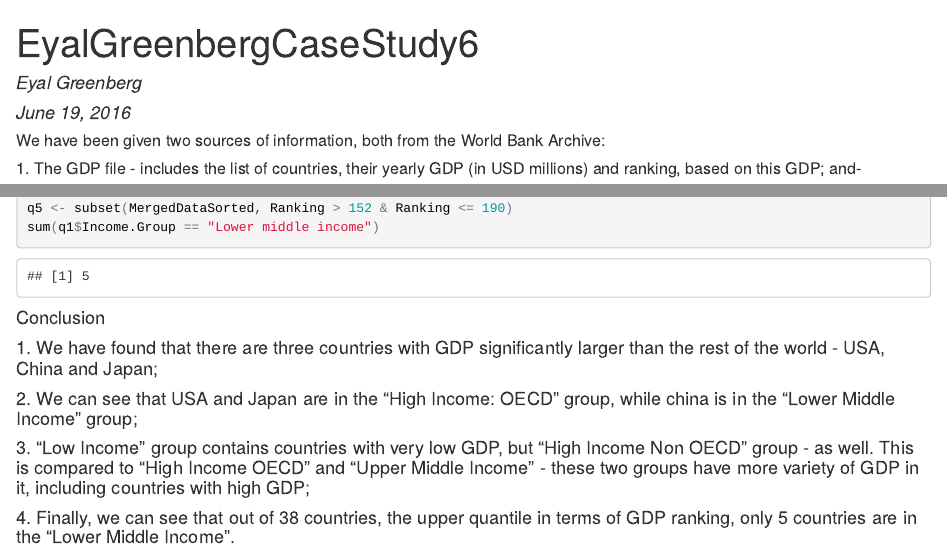
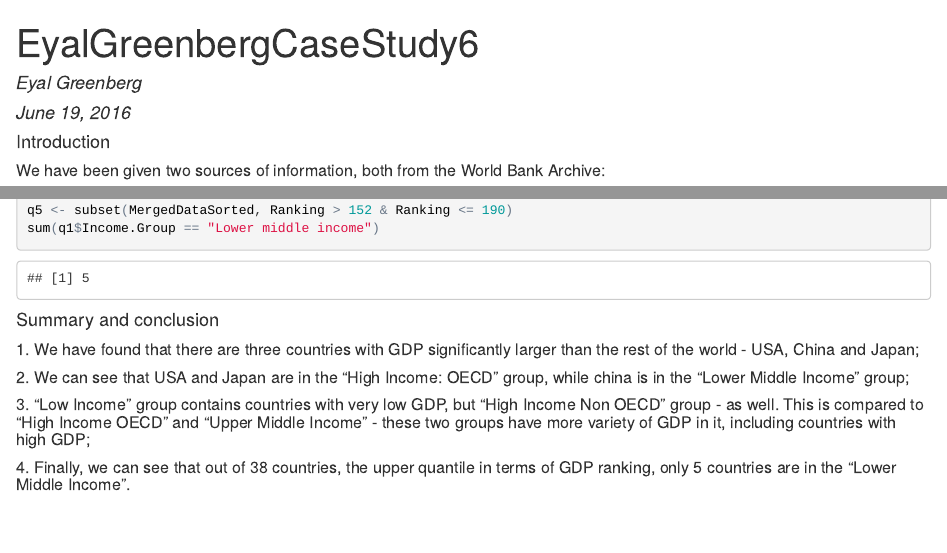
Before and after one commit to eyalgrn/EyalGreenbergCaseStudy6, an R Markdown document (EyalGreenbergCaseStudy6.Rmd): the page in a window 1100 px wide, from its top, and a second part further down, joined at a grey line. The pictures show the output file EyalGreenbergCaseStudy6.html that the author committed with the source, opened offline.

Commit message:
3rd commit

````diff
--- a/EyalGreenbergCaseStudy6.Rmd
+++ b/EyalGreenbergCaseStudy6.Rmd
@@ -4,7 +4,7 @@ author: "Eyal Greenberg"
 date: "June 19, 2016"
 output: html_document
 ---
-
+#### Introduction
 ##### We have been given two sources of information, both from the World Bank Archive:
 ##### 1. The GDP file - includes the list of countries, their yearly GDP (in USD millions) and ranking, based on this GDP; and-
 ##### 2. The education file - includes various information, by country
@@ -97,8 +97,8 @@ q5 <- subset(MergedDataSorted, Ranking > 152 & Ranking <= 190)
 sum(q1$Income.Group == "Lower middle income")
 ```
 
-#### Conclusion
-#### 1. We have found that there are three countries with GDP significantly larger than the rest of the world - USA, China and Japan;
-#### 2. We can see that USA and Japan are in the "High Income: OECD" group, while china is in the "Lower Middle Income" group;
-#### 3. "Low Income" group contains countries with very low GDP, but "High Income Non OECD" group - as well. This is compared to "High Income OECD" and "Upper Middle Income" - these two groups have more variety of GDP in it, including countries with high GDP;
-#### 4. Finally, we can see that out of 38 countries, the upper quantile in terms of GDP ranking, only 5 countries are in the "Lower Middle Income".
+#### Summary and conclusion
+##### 1. We have found that there are three countries with GDP significantly larger than the rest of the world - USA, China and Japan;
+##### 2. We can see that USA and Japan are in the "High Income: OECD" group, while china is in the "Lower Middle Income" group;
+##### 3. "Low Income" group contains countries with very low GDP, but "High Income Non OECD" group - as well. This is compared to "High Income OECD" and "Upper Middle Income" - these two groups have more variety of GDP in it, including countries with high GDP;
+##### 4. Finally, we can see that out of 38 countries, the upper quantile in terms of GDP ranking, only 5 countries are in the "Lower Middle Income".
````
Also changed, not shown: EyalGreenbergCaseStudy6.html.
